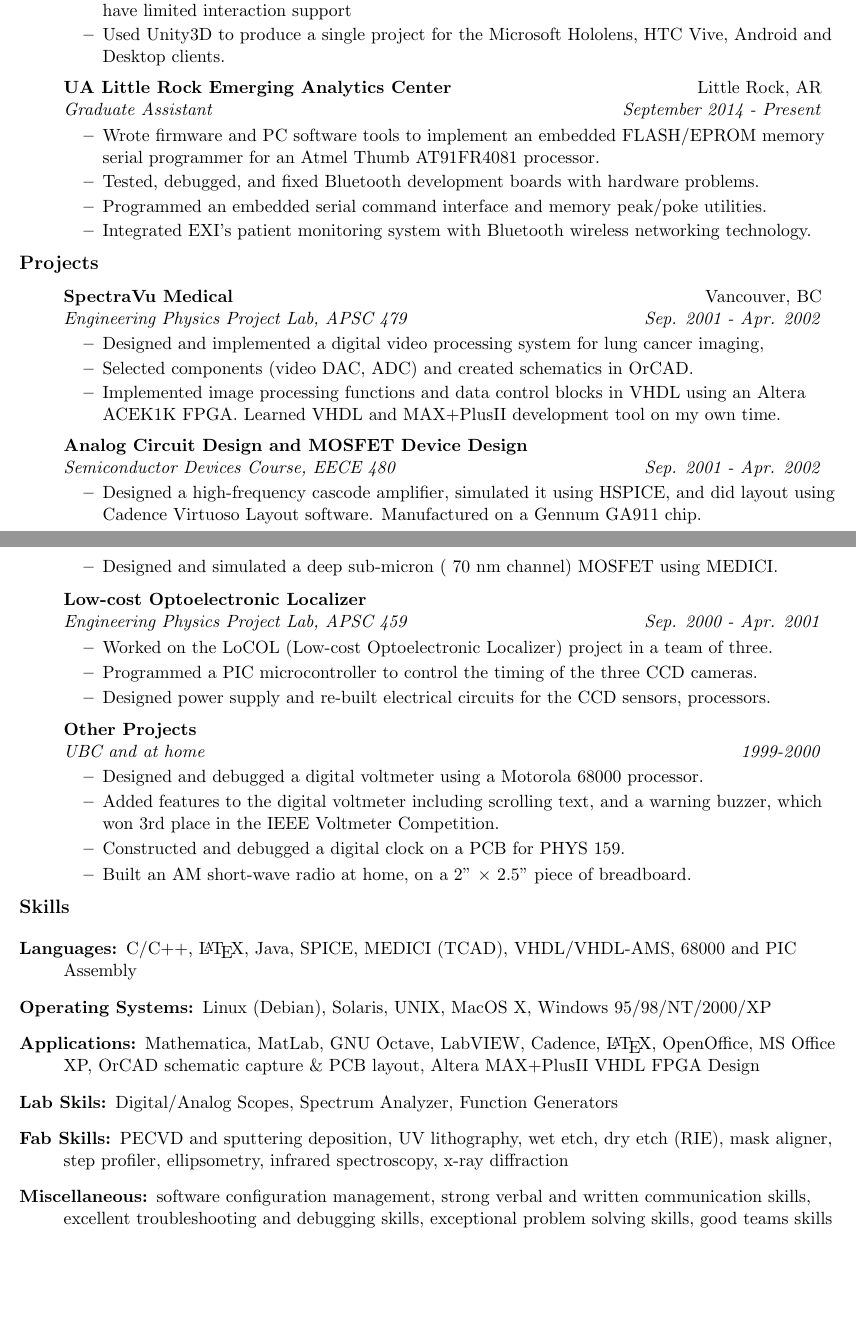
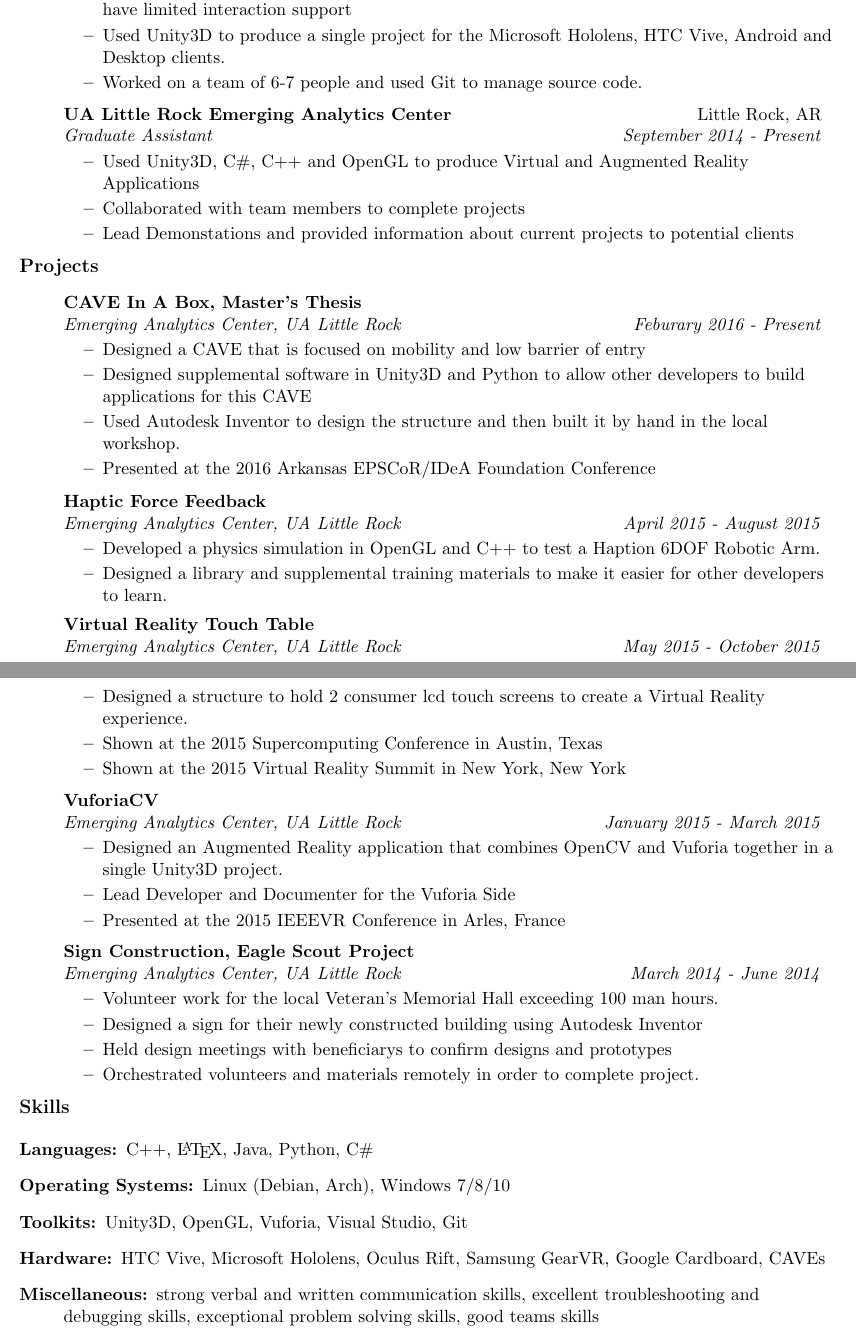
Before and after one commit to agjaeger/resume, a LaTeX CV (resume.tex, which reads sections/experience.tex, sections/projects.tex, sections/skills.tex): two parts of pages 1 and 2 of 2, joined at a grey line, cut so that both start at the same text, the shorter picture padded with empty space. Compiled offline with pdfLaTeX.

Commit message:
removed all incorrect information and replaced it with the correct info

```diff
--- a/sections/experience.tex
+++ b/sections/experience.tex
@@ -15,6 +15,10 @@
 			Used Unity3D to produce a single project for the Microsoft
 			Hololens, HTC Vive, Android and Desktop clients.
 		}
+		\resitem{
+			Worked on a team of 6-7 people and used Git to manage
+			source code.
+		}
 	\end{itemize}
 
 \item
@@ -25,21 +29,15 @@
 		{September 2014 - Present}
 	\begin{itemize}
 		\resitem{
-			Wrote firmware and PC software tools to implement an
-			embedded FLASH/EPROM memory serial programmer for an
-			Atmel Thumb AT91FR4081 processor.
+			Used Unity3D, C\#, C++ and OpenGL to produce Virtual and
+			Augmented Reality Applications
 		}
 		\resitem{
-			Tested, debugged, and fixed Bluetooth development boards
-			with hardware problems.
+			Collaborated with team members to complete projects
 		}
 		\resitem{
-			Programmed an embedded serial command interface and
-			memory peak/poke utilities.
-		}
-		\resitem{
-			Integrated EXI's patient monitoring system with Bluetooth
-			wireless networking technology.
+			Lead Demonstations and provided information about current
+			projects to potential clients
 		}
 	\end{itemize}
 \end{itemize}
--- a/sections/projects.tex
+++ b/sections/projects.tex
@@ -2,37 +2,106 @@
 \resheading{Projects}
 \begin{itemize}
 \item
-	\ressubheading{SpectraVu Medical}{Vancouver, BC}{Engineering Physics Project Lab, APSC 479}{Sep. 2001 - Apr. 2002}
+	\ressubheading
+		{CAVE In A Box, Master's Thesis}
+		{}
+		{Emerging Analytics Center, UA Little Rock}
+		{Feburary 2016 - Present}
 	\begin{itemize}
-		\resitem{	Designed and implemented a digital video processing system for lung cancer imaging,}
-		\resitem{Selected components (video DAC, ADC) and created schematics in OrCAD.}
-		\resitem{Implemented image processing functions and data control blocks in VHDL using an Altera ACEK1K FPGA.  Learned VHDL and MAX+PlusII development tool on my own time.}
-		%\resitem{Simulated the various blocks using MAX+PlusII simulation tool.}
+		\resitem{
+			Designed a CAVE that is focused on mobility and low barrier
+			of entry
+		}
+		\resitem{
+			Designed supplemental software in Unity3D and Python to allow
+			other developers to build applications for this CAVE
+		}
+		\resitem{
+			Used Autodesk Inventor to design the structure and then built
+			it by hand in the local workshop.
+		}
+		\resitem{
+			Presented at the 2016 Arkansas EPSCoR/IDeA Foundation Conference
+		}
 	\end{itemize}
 
 \item
-	\ressubheading{Analog Circuit Design and MOSFET Device Design}{}{Semiconductor Devices Course, EECE 480}{Sep. 2001 - Apr. 2002}
+	\ressubheading
+		{Haptic Force Feedback}
+		{}
+		{Emerging Analytics Center, UA Little Rock}
+		{April 2015 - August 2015}
 	\begin{itemize}
-		\resitem{Designed a high-frequency cascode amplifier, simulated it using HSPICE, and did layout using Cadence Virtuoso Layout software.  Manufactured on a Gennum GA911 chip.}
-		\resitem{Designed and simulated a deep sub-micron (~70 nm channel) MOSFET using MEDICI.}
+		\resitem{
+			Developed a physics simulation in OpenGL and C++ to test a
+			Haption 6DOF Robotic Arm.
+		}
+		\resitem{
+			Designed a library and supplemental training materials to
+			make it easier for other developers to learn.
+		}
 	\end{itemize}
 
 \item
-	\ressubheading{Low-cost Optoelectronic Localizer}{}{Engineering Physics Project Lab, APSC 459}{Sep. 2000 - Apr. 2001}
+	\ressubheading
+		{Virtual Reality Touch Table}
+		{}
+		{Emerging Analytics Center, UA Little Rock}
+		{May 2015 - October 2015}
 	\begin{itemize}
-		\resitem{Worked on the LoCOL (Low-cost Optoelectronic Localizer) project in a team of three.}
-		\resitem{Programmed a PIC microcontroller to control the timing of the three CCD cameras.}
-		\resitem{Designed power supply and re-built electrical circuits for the CCD sensors, processors.}
-		%\resitem{Helped build an enclosure for optics and electronics in the Student Machine Shop.}
+		\resitem{
+			Designed a structure to hold 2 consumer lcd touch screens
+			to create a Virtual Reality experience.
+		}
+		\resitem{
+			Shown at the 2015 Supercomputing Conference in Austin, Texas
+		}
+		\resitem{
+			Shown at the 2015 Virtual Reality Summit in New York, New York
+		}
 	\end{itemize}
 
 \item
-	\ressubheading{Other Projects}{}{UBC and at home}{1999-2000}
+	\ressubheading
+		{VuforiaCV}
+		{}
+		{Emerging Analytics Center, UA Little Rock}
+		{January 2015 - March 2015}
 	\begin{itemize}
-		\resitem{Designed and debugged a digital voltmeter using a Motorola 68000 processor.}
-		\resitem{Added features to the digital voltmeter including scrolling text, and a warning buzzer, which won 3rd place in the IEEE Voltmeter Competition.}
-		\resitem{Constructed and debugged a digital clock on a PCB for PHYS 159.}
-		\resitem{Built an AM short-wave radio at home, on a 2" $\times$ 2.5'' piece of breadboard.}
+		\resitem{
+			Designed an Augmented Reality application that combines
+			OpenCV and Vuforia together in a single Unity3D project.
+		}
+		\resitem{
+			Lead Developer and Documenter for the Vuforia Side
+		}
+		\resitem{
+			Presented at the 2015 IEEEVR Conference in Arles, France
+		}
 	\end{itemize}
 
+\item
+	\ressubheading
+		{Sign Construction, Eagle Scout Project}
+		{}
+		{Emerging Analytics Center, UA Little Rock}
+		{March 2014 - June 2014}
+	\begin{itemize}
+		\resitem{
+			Volunteer work for the local Veteran's Memorial Hall exceeding
+			100 man hours.
+		}
+		\resitem{
+			Designed a sign for their newly constructed building using
+			Autodesk Inventor
+		}
+		\resitem{
+			Held design meetings with beneficiarys to confirm designs and
+			prototypes
+		}
+		\resitem{
+			Orchestrated volunteers and materials remotely in order to
+			complete project.
+		}
+	\end{itemize}
 \end{itemize}
--- a/sections/skills.tex
+++ b/sections/skills.tex
@@ -1,16 +1,21 @@
 \resheading{Skills}
 
 \begin{description}
-\item[Languages:]
-C/C++, \LaTeX, Java, SPICE, MEDICI (TCAD), VHDL/VHDL-AMS, 68000 and PIC Assembly
-\item[Operating Systems:]
-Linux (Debian), Solaris, UNIX, MacOS X, Windows 95/98/NT/2000/XP
-\item[Applications:]
-Mathematica, MatLab, GNU Octave, LabVIEW, Cadence, \LaTeX, OpenOffice, MS Office XP, OrCAD schematic capture \& PCB layout, Altera MAX+PlusII VHDL FPGA Design
-\item[Lab Skils:]
-Digital/Analog Scopes, Spectrum Analyzer, Function Generators
-\item[Fab Skills:]
-PECVD and sputtering deposition, UV lithography, wet etch, dry etch (RIE), mask aligner, step profiler, ellipsometry, infrared spectroscopy, x-ray diffraction
-\item[Miscellaneous:]
-software configuration management, strong verbal and written communication skills, excellent troubleshooting and debugging skills, exceptional problem solving skills, good teams skills
+	\item[Languages:]
+		C++, \LaTeX, Java, Python, C\#
+
+	\item[Operating Systems:]
+		Linux (Debian, Arch), Windows 7/8/10
+
+	\item[Toolkits:]
+		Unity3D, OpenGL, Vuforia, Visual Studio, Git
+
+	\item[Hardware:]
+		HTC Vive, Microsoft Hololens, Oculus Rift, Samsung GearVR,
+		Google Cardboard, CAVEs
+
+	\item[Miscellaneous:]
+		strong verbal and written communication skills, excellent
+		troubleshooting and debugging skills, exceptional problem
+		solving skills, good teams skills
 \end{description}
```
Also changed, not shown: sections/education.tex (+4 -25 lines).
